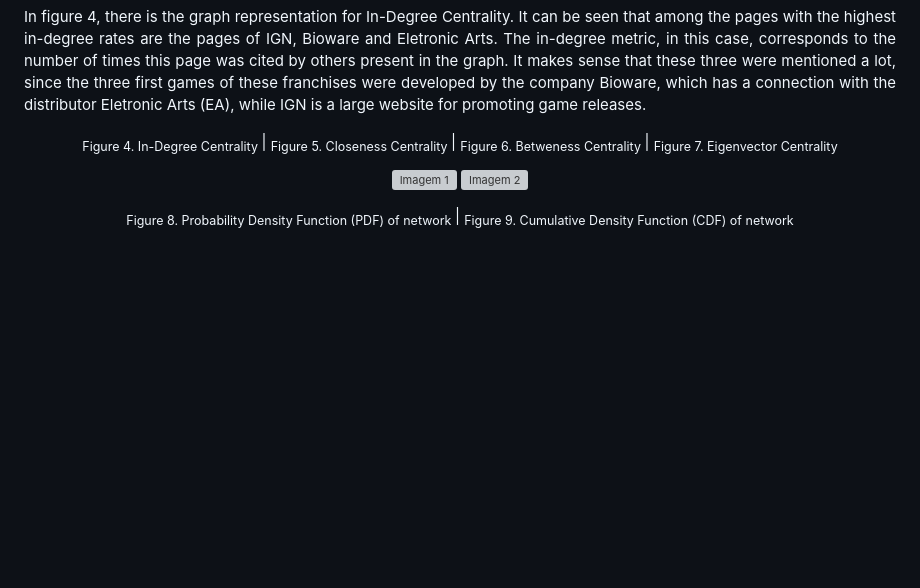
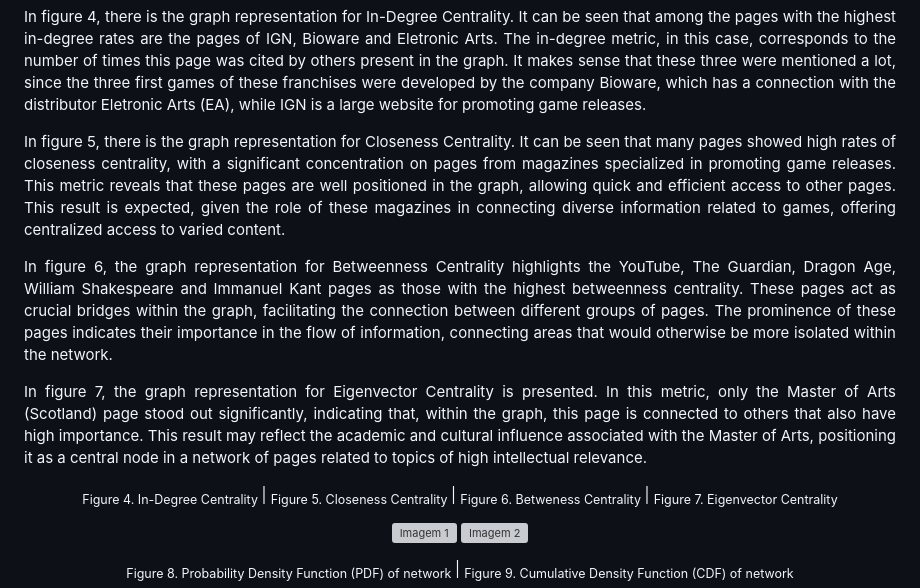
Before and after one commit to anuaristico/studyingrpgs, a Markdown page: README.md, the part around the change. GitHub-like rendering; blank space fills up the shorter version; grey boxes are pictures that could not be loaded.

```diff
--- a/README.md
+++ b/README.md
@@ -35,6 +35,18 @@ In the figures below, there are graphs highlighting some of the main parameters
 
 <p align="justify">
 In figure 4, there is the graph representation for In-Degree Centrality. It can be seen that among the pages with the highest in-degree rates are the pages of IGN, Bioware and Eletronic Arts. The in-degree metric, in this case, corresponds to the number of times this page was cited by others present in the graph. It makes sense that these three were mentioned a lot, since the three first games of these franchises were developed by the company Bioware, which has a connection with the distributor Eletronic Arts (EA), while IGN is a large website for promoting game releases.
+</p>
+
+<p align="justify">
+In figure 5, there is the graph representation for Closeness Centrality. It can be seen that many pages showed high rates of closeness centrality, with a significant concentration on pages from magazines specialized in promoting game releases. This metric reveals that these pages are well positioned in the graph, allowing quick and efficient access to other pages. This result is expected, given the role of these magazines in connecting diverse information related to games, offering centralized access to varied content.
+</p>
+
+<p align="justify">
+In figure 6, the graph representation for Betweenness Centrality highlights the YouTube, The Guardian, Dragon Age, William Shakespeare and Immanuel Kant pages as those with the highest betweenness centrality. These pages act as crucial bridges within the graph, facilitating the connection between different groups of pages. The prominence of these pages indicates their importance in the flow of information, connecting areas that would otherwise be more isolated within the network.
+</p>
+
+<p align="justify">
+In figure 7, the graph representation for Eigenvector Centrality is presented. In this metric, only the Master of Arts (Scotland) page stood out significantly, indicating that, within the graph, this page is connected to others that also have high importance. This result may reflect the academic and cultural influence associated with the Master of Arts, positioning it as a central node in a network of pages related to topics of high intellectual relevance.
 </p>
 
 <p align="center">
```
